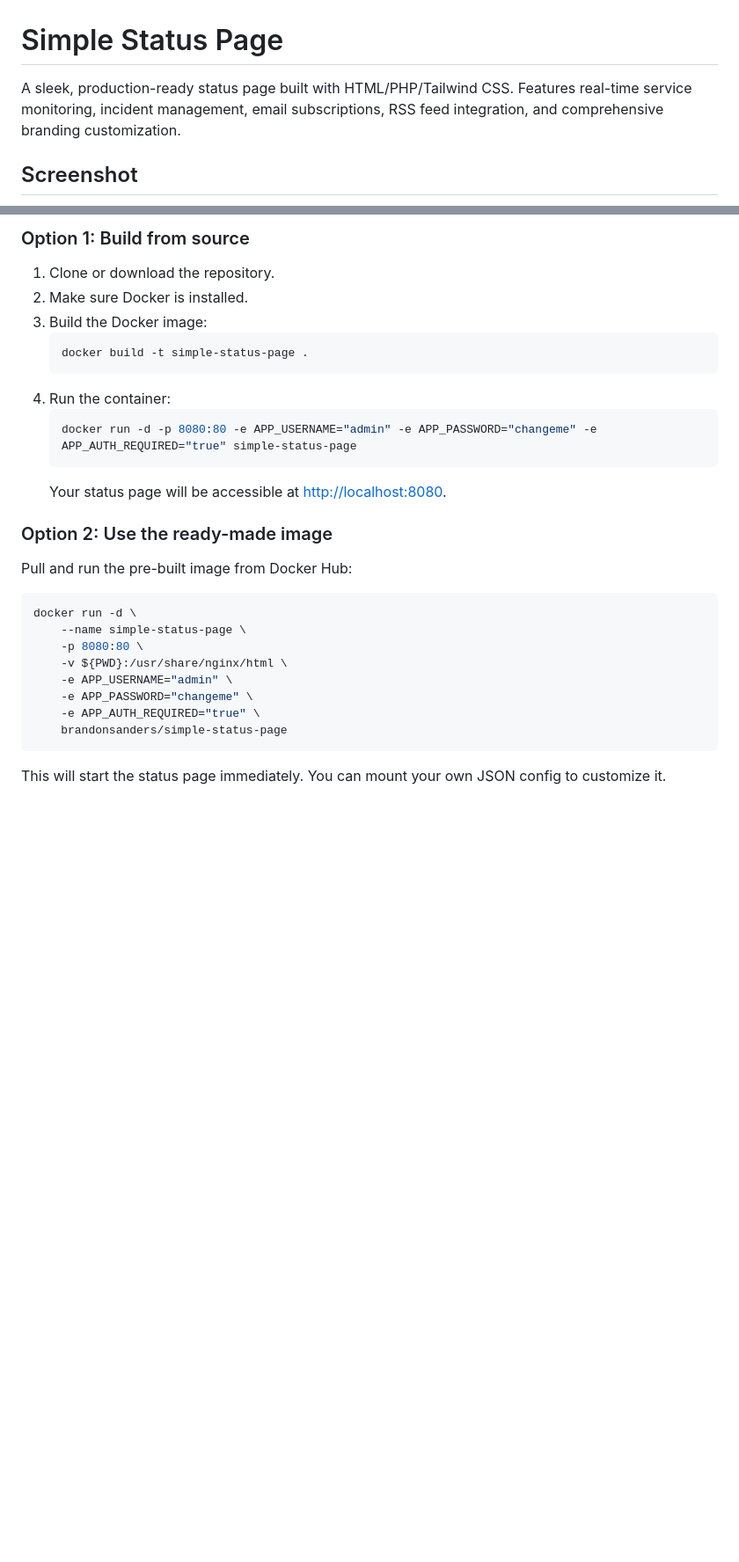
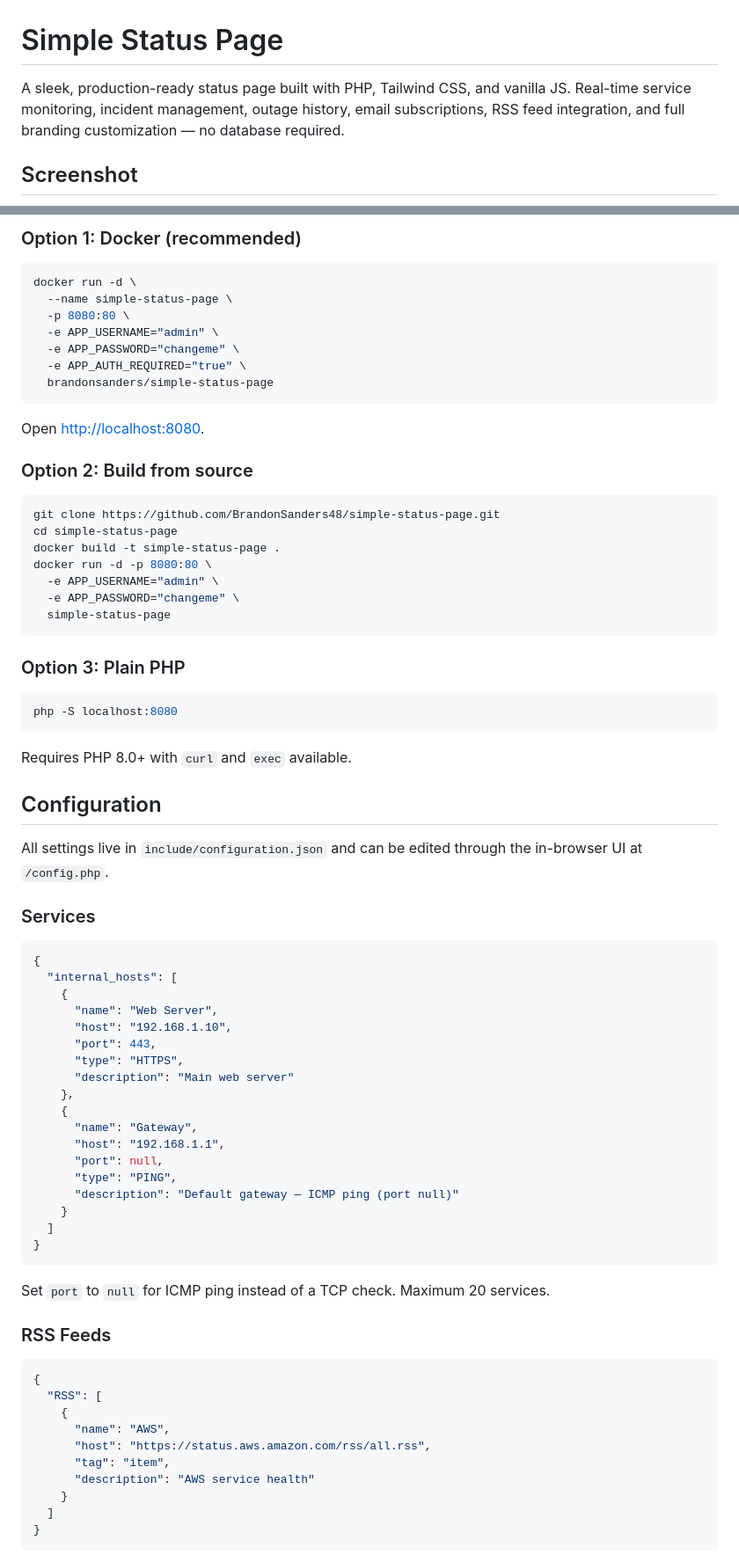
Before and after one commit to BrandonSanders48/simple-status-page, a Markdown page: README.md, 2 parts joined by grey strips. Shown at 88% size. GitHub-like rendering; blank space fills up the shorter version.

Commit message:
Update README.md to enhance feature descriptions and clarify setup instructions

````diff
--- a/README.md
+++ b/README.md
@@ -1,6 +1,6 @@
 # Simple Status Page
 
-A sleek, production-ready status page built with HTML/PHP/Tailwind CSS. Features real-time service monitoring, incident management, email subscriptions, RSS feed integration, and comprehensive branding customization.
+A sleek, production-ready status page built with PHP, Tailwind CSS, and vanilla JS. Real-time service monitoring, incident management, outage history, email subscriptions, RSS feed integration, and full branding customization — no database required.
 
 ## Screenshot
 
@@ -95,31 +63,79 @@ Monitor internal services with flexible status types:
 
-### Option 1: Build from source
-
-1. Clone or download the repository.
-2. Make sure Docker is installed.
-3. Build the Docker image:
-    ```bash
-    docker build -t simple-status-page .
-    ```
-4. Run the container:
-    ```bash
-    docker run -d -p 8080:80 -e APP_USERNAME="admin" -e APP_PASSWORD="changeme" -e APP_AUTH_REQUIRED="true" simple-status-page
-    ```
-    Your status page will be accessible at [http://localhost:8080](http://localhost:8080).
-
-### Option 2: Use the ready-made image
-
-Pull and run the pre-built image from Docker Hub:
+### Option 1: Docker (recommended)
 
 ```bash
 docker run -d \
-    --name simple-status-page \
-    -p 8080:80 \
-    -v ${PWD}:/usr/share/nginx/html \
-    -e APP_USERNAME="admin" \
-    -e APP_PASSWORD="changeme" \
-    -e APP_AUTH_REQUIRED="true" \
-    brandonsanders/simple-status-page
+  --name simple-status-page \
+  -p 8080:80 \
+  -e APP_USERNAME="admin" \
+  -e APP_PASSWORD="changeme" \
+  -e APP_AUTH_REQUIRED="true" \
+  brandonsanders/simple-status-page
 ```
 
-This will start the status page immediately. You can mount your own JSON config to customize it.
+Open [http://localhost:8080](http://localhost:8080).
+
+### Option 2: Build from source
+
+```bash
+git clone https://github.com/BrandonSanders48/simple-status-page.git
+cd simple-status-page
+docker build -t simple-status-page .
+docker run -d -p 8080:80 \
+  -e APP_USERNAME="admin" \
+  -e APP_PASSWORD="changeme" \
+  simple-status-page
+```
+
+### Option 3: Plain PHP
+
+```bash
+php -S localhost:8080
+```
+
+Requires PHP 8.0+ with `curl` and `exec` available.
+
+## Configuration
+
+All settings live in `include/configuration.json` and can be edited through the in-browser UI at `/config.php`.
+
+### Services
+
+```json
+{
+  "internal_hosts": [
+    {
+      "name": "Web Server",
+      "host": "192.168.1.10",
+      "port": 443,
+      "type": "HTTPS",
+      "description": "Main web server"
+    },
+    {
+      "name": "Gateway",
+      "host": "192.168.1.1",
+      "port": null,
+      "type": "PING",
+      "description": "Default gateway — ICMP ping (port null)"
+    }
+  ]
+}
+```
+
+Set `port` to `null` for ICMP ping instead of a TCP check. Maximum 20 services.
+
+### RSS Feeds
+
+```json
+{
+  "RSS": [
+    {
+      "name": "AWS",
+      "host": "https://status.aws.amazon.com/rss/all.rss",
+      "tag": "item",
+      "description": "AWS service health"
+    }
+  ]
+}
+```
+
````
Also changed, not shown: other parts of README.md (+91 -71 lines).
